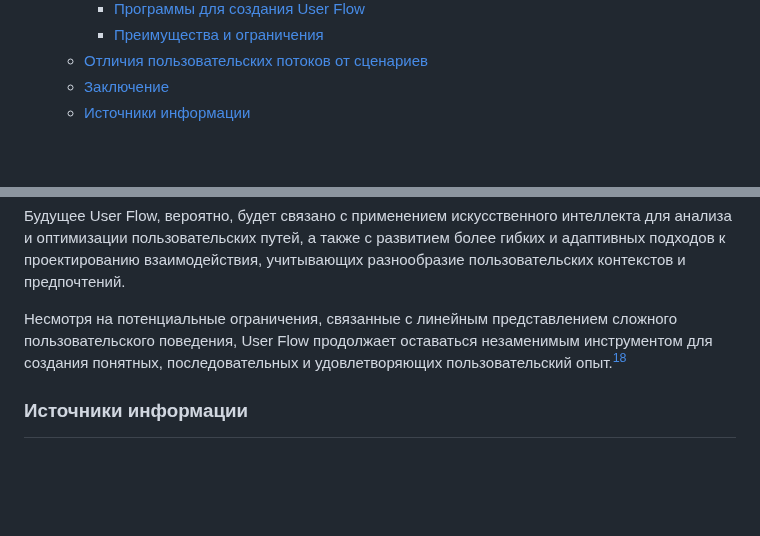
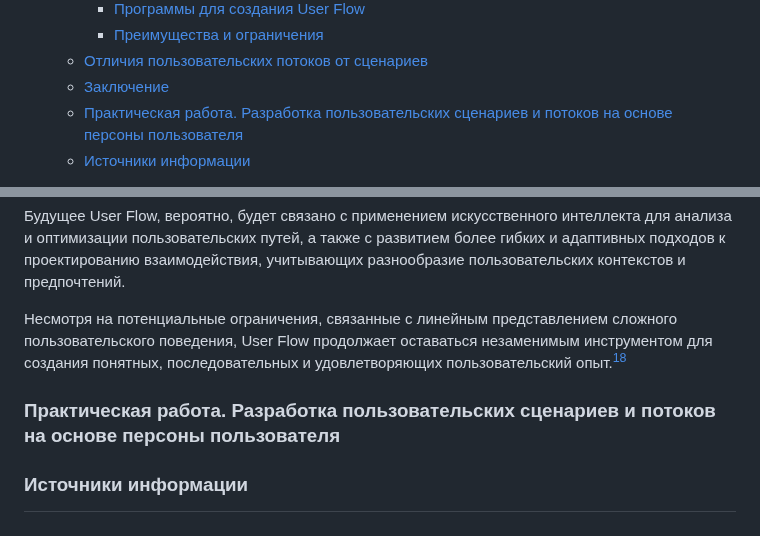
Before and after one commit to edu-top/68c8071d63e4ad8e0adf4601, a Markdown page: wiki/08_flows.md, 2 parts joined by grey strips. Rendered like a GitHub page; blank space fills up the shorter version.

Commit message:
docs: add practical work header

```diff
--- a/wiki/08_flows.md
+++ b/wiki/08_flows.md
@@ -38,6 +38,7 @@
     - [Преимущества и ограничения](#преимущества-и-ограничения-1)
   - [Отличия пользовательских потоков от сценариев](#отличия-пользовательских-потоков-от-сценариев)
   - [Заключение](#заключение)
+  - [Практическая работа. Разработка пользовательских сценариев и потоков на основе персоны пользователя](#практическая-работа-разработка-пользовательских-сценариев-и-потоков-на-основе-персоны-пользователя)
   - [Источники информации](#источники-информации)
 
 Дизайнеры примеряют на себя разные типы личностей и по шагам проходят путь пользователя, чтобы создать удобный сайт. Соответственно этому, выделяют группу методов, имеющих отношение к исследованию личности, характера и поведения пользователя: персона, пользовательские сценарии и потоки.
@@ -593,6 +594,8 @@ User Flow остается одним из фундаментальных инс
 
 Несмотря на потенциальные ограничения, связанные с линейным представлением сложного пользовательского поведения, User Flow продолжает оставаться незаменимым инструментом для создания понятных, последовательных и удовлетворяющих пользовательский опыт.[^user-flow]
 
+### Практическая работа. Разработка пользовательских сценариев и потоков на основе персоны пользователя
+
 ### Источники информации
 [^chto-takoe-polzovatelskie-scenarii-i-dlya-chego-ih-nuzhno-stroit]: [Пользовательские сценарии: что это, как и для чего их нужно строить](https://practicum.yandex.ru/blog/chto-takoe-polzovatelskie-scenarii-i-dlya-chego-ih-nuzhno-stroit/)
 [^chto-takoe-user-flow-i-zachem-ego-razrabatyvat]: [Что такое User Flow и как его создать](https://practicum.yandex.ru/blog/chto-takoe-user-flow-i-zachem-ego-razrabatyvat/)
```
